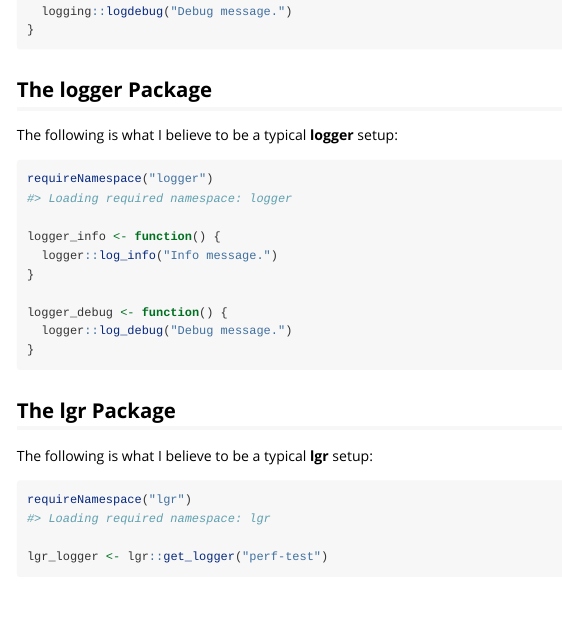
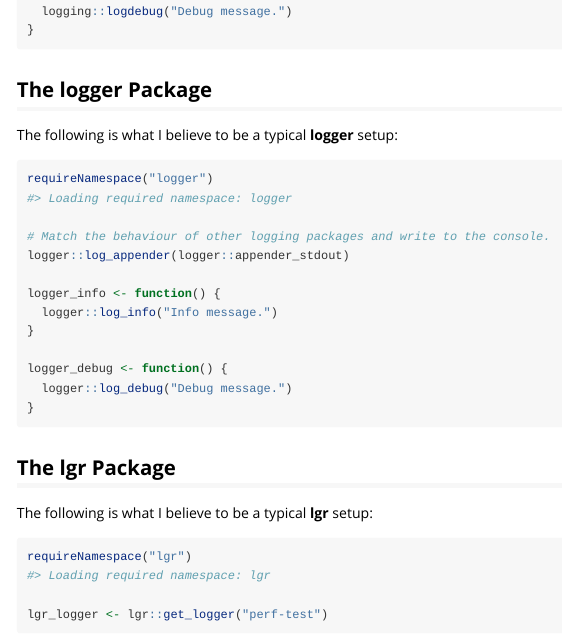
Before and after one commit to johnmyleswhite/log4r, an R Markdown document (vignettes/performance.Rmd): the page in a window 1100 px wide, from 1820 px down. Rendered offline with R 4.5, knitr and Pandoc, with nearby package versions; code that draws random numbers runs with fixed seeds of ours; some code elsewhere in the file could not run offline.

Commit message:
Work around the 'logger' package writing to stderr by default.
This was introduced in the upstream package after the vignette in
question was written.

````diff
--- a/vignettes/performance.Rmd
+++ b/vignettes/performance.Rmd
@@ -117,6 +117,9 @@
 
 ```{r logger-setup, results = "hide"}
 requireNamespace("logger")
+
+# Match the behaviour of other logging packages and write to the console.
+logger::log_appender(logger::appender_stdout)
 
 logger_info <- function() {
   logger::log_info("Info message.")
````
